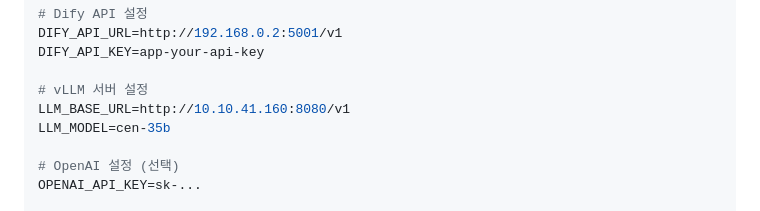
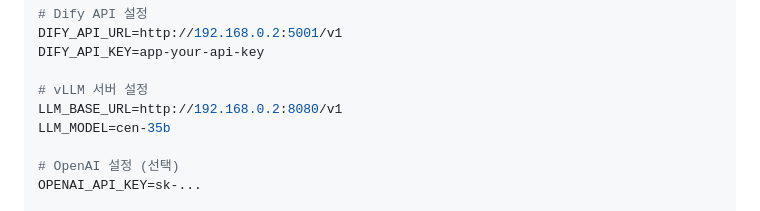
Before and after one commit to theprismdata/OHMYINSITE, a Markdown page: README.md, the part around the change. Rendered like a GitHub page.

Commit message:
Update LLM base URL in README

```diff
--- a/README.md
+++ b/README.md
@@ -73,7 +73,7 @@ DIFY_API_URL=http://192.168.0.2:5001/v1
 DIFY_API_KEY=app-your-api-key
 
 # vLLM 서버 설정
-LLM_BASE_URL=http://10.10.41.160:8080/v1
+LLM_BASE_URL=http://192.168.0.2:8080/v1
 LLM_MODEL=cen-35b
 
 # OpenAI 설정 (선택)
```
